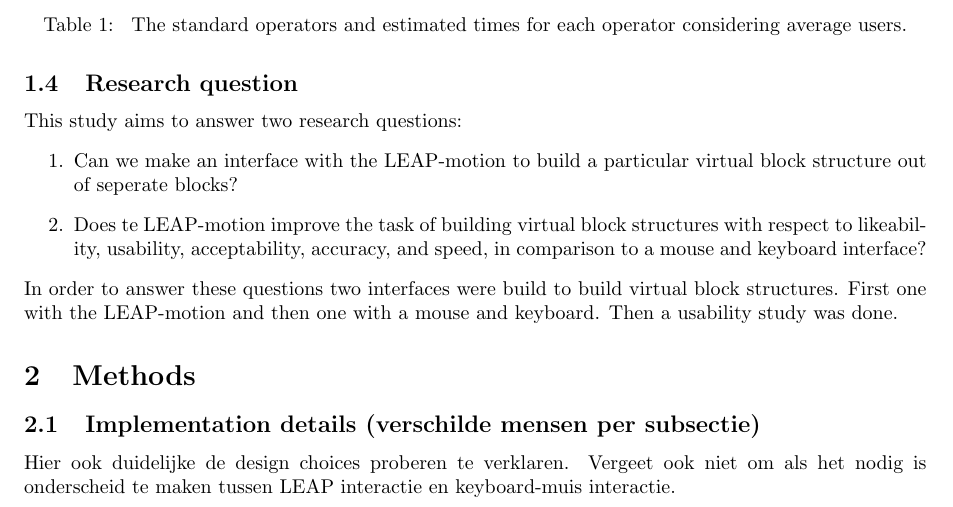
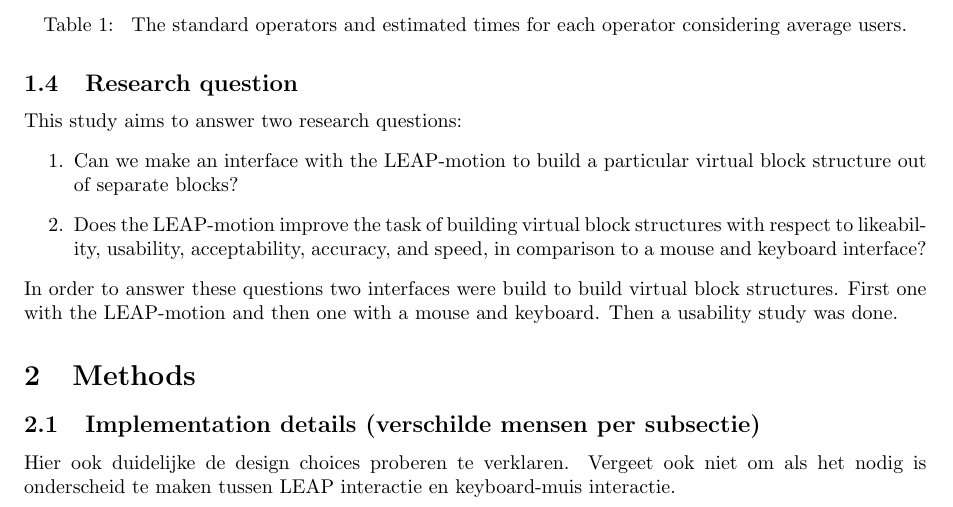
Before and after one commit to jwaa/NoHarp, a LaTeX paper (report/report.tex, which reads report/report/introduction/researchquestion.tex): part of page 7 of 26, cut so that both start at the same text. Compiled offline with pdfLaTeX.

Commit message:
typos eruit gehaald

```diff
--- a/report/report/introduction/researchquestion.tex
+++ b/report/report/introduction/researchquestion.tex
@@ -1,7 +1,7 @@
 \subsection{Research question}
 This study aims to answer two research questions:
 \begin{enumerate}
-\item Can we make an interface with the LEAP-motion to build a particular virtual block structure out of seperate blocks?
-\item Does te LEAP-motion improve the task of building virtual block structures with respect to likeability, usability, acceptability, accuracy, and speed, in comparison to a mouse and keyboard interface?
+\item Can we make an interface with the LEAP-motion to build a particular virtual block structure out of separate blocks?
+\item Does the LEAP-motion improve the task of building virtual block structures with respect to likeability, usability, acceptability, accuracy, and speed, in comparison to a mouse and keyboard interface?
 \end{enumerate}
 In order to answer these questions two interfaces were build to build virtual block structures. First one with the LEAP-motion and then one with a mouse and keyboard. Then a usability study was done.
```
